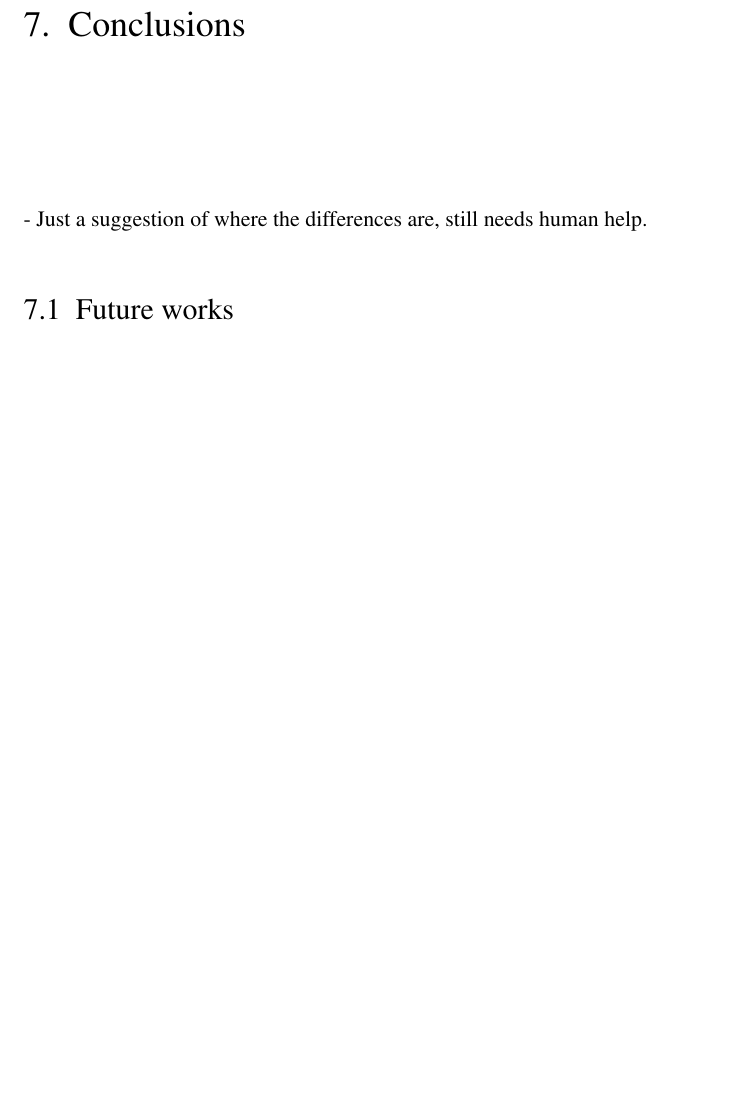
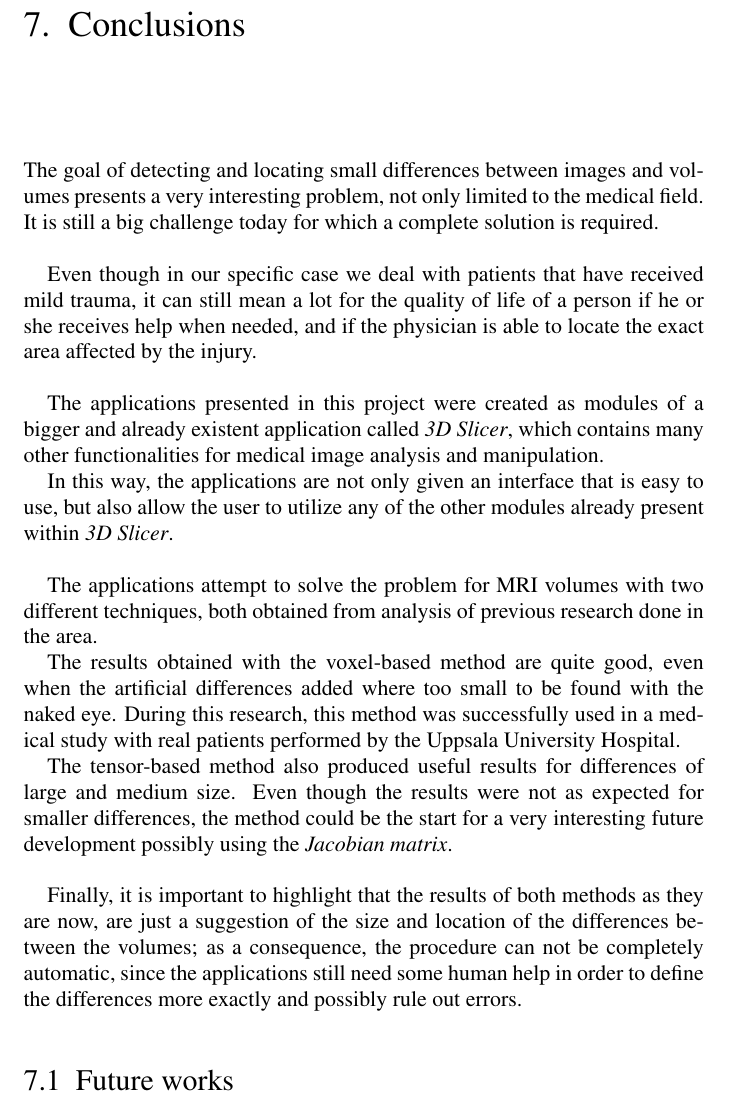
Before and after one commit to marianabb/thesis_book, a LaTeX thesis (Thesis.tex, which reads Contents/Conclusions.tex): part of page 30 of 32 before the commit and part of page 30 of 33 after it, cut so that both start at the same text, the shorter picture padded with empty space. Compiled offline with pdfLaTeX.

Commit message:
Added the conclusions.

```diff
--- a/Contents/Conclusions.tex
+++ b/Contents/Conclusions.tex
@@ -1,7 +1,46 @@
 \chapter{Conclusions}
 
-- Just a suggestion of where the differences are, still needs human help.
+The goal of detecting and locating small differences between images
+and volumes presents a very interesting problem, not only limited to
+the medical field. It is still a big challenge today for which a
+complete solution is required.\\
 
+Even though in our specific case we deal with patients that have
+received mild trauma, it can still mean a lot for the quality of life
+of a person if he or she receives help when needed, and if the
+physician is able to locate the exact area affected by the injury.\\
+
+The applications presented in this project were created as modules of
+a bigger and already existent application called \textit{3D Slicer},
+which contains many other functionalities for medical image analysis
+and manipulation.
+
+In this way, the applications are not only given an interface that is
+easy to use, but also allow the user to utilize any of the
+other modules already present within \textit{3D Slicer}.\\
+
+The applications attempt to solve the problem for MRI volumes with two
+different techniques, both obtained from analysis of previous research
+done in the area.
+
+The results obtained with the voxel-based method are quite good, even
+when the artificial differences added where too small to be found with
+the naked eye. During this research, this method was successfully used
+in a medical study with real patients performed by the Uppsala
+University Hospital.
+
+The tensor-based method also produced useful results for differences
+of large and medium size. Even though the results were not as expected
+for smaller differences, the method could be the start for a very
+interesting future development possibly using the \textit{Jacobian
+  matrix}.\\
+
+Finally, it is important to highlight that the results of both methods
+as they are now, are just a suggestion of the size and location of the
+differences between the volumes; as a consequence, the procedure can
+not be completely automatic, since the applications still need some
+human help in order to define the differences more exactly and
+possibly rule out errors.
 
 
 \section{Future works}
```
